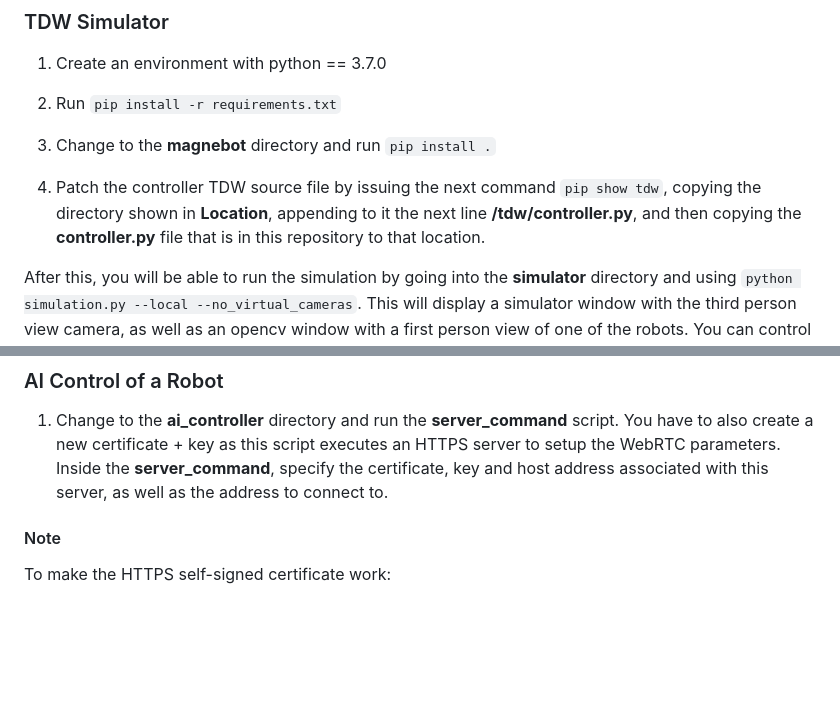
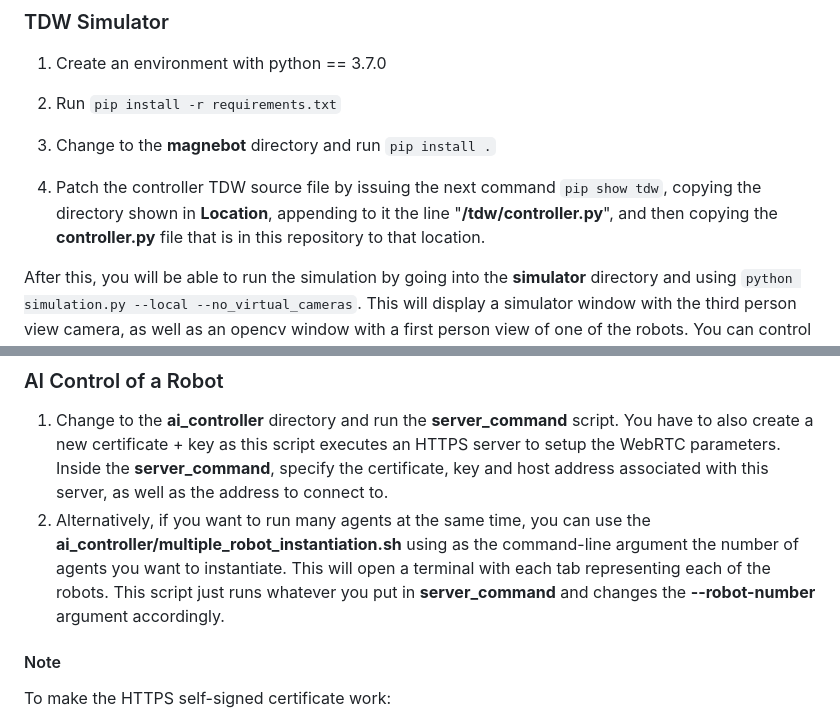
Before and after one commit to nesl/AI-Collab, a Markdown page: README.md, 2 parts joined by grey strips. Drawn GitHub-style; blank space fills up the shorter version.

```diff
--- a/README.md
+++ b/README.md
@@ -14,7 +14,7 @@ Use `git clone --recurse-submodules https://github.com/nesl/AI-Collab.git` to cl
 
 3. Change to the **magnebot** directory and run `pip install .`
 
-4. Patch the controller TDW source file by issuing the next command `pip show tdw`, copying the directory shown in **Location**, appending to it the next line **/tdw/controller.py**, and then copying the **controller.py** file that is in this repository to that location.
+4. Patch the controller TDW source file by issuing the next command `pip show tdw`, copying the directory shown in **Location**, appending to it the line "**/tdw/controller.py**", and then copying the **controller.py** file that is in this repository to that location.
 
 After this, you will be able to run the simulation by going into the **simulator** directory and using `python simulation.py --local --no_virtual_cameras`. This will display a simulator window with the third person view camera, as well as an opencv window with a first person view of one of the robots. You can control this robot by focusing on the simulator window and using the arrows in the keyboard. Check the file **keysets.csv** for all the keys one can use for each robot.
 
@@ -61,6 +61,7 @@ Change to the **ai_controller** directory and install the gym environment by usi
 ### AI Control of a Robot
 
 1. Change to the **ai_controller** directory and run the **server_command** script. You have to also create a new certificate + key as this script executes an HTTPS server to setup the WebRTC parameters. Inside the **server_command**, specify the certificate, key and host address associated with this server, as well as the address to connect to.
+2. Alternatively, if you want to run many agents at the same time, you can use the **ai_controller/multiple_robot_instantiation.sh** using as the command-line argument the number of agents you want to instantiate. This will open a terminal with each tab representing each of the robots. This script just runs whatever you put in **server_command** and changes the **--robot-number** argument accordingly.
 
 #### Note
 
```
